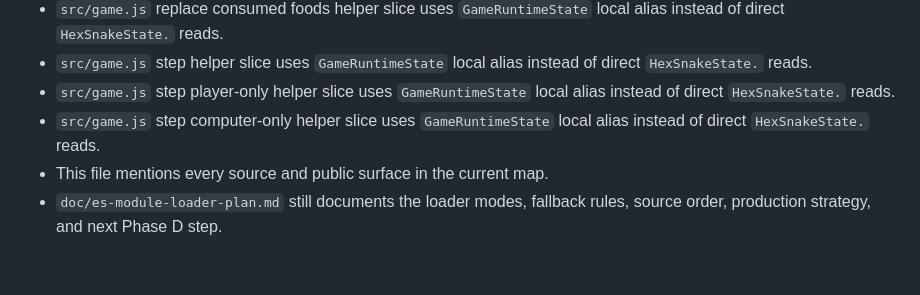
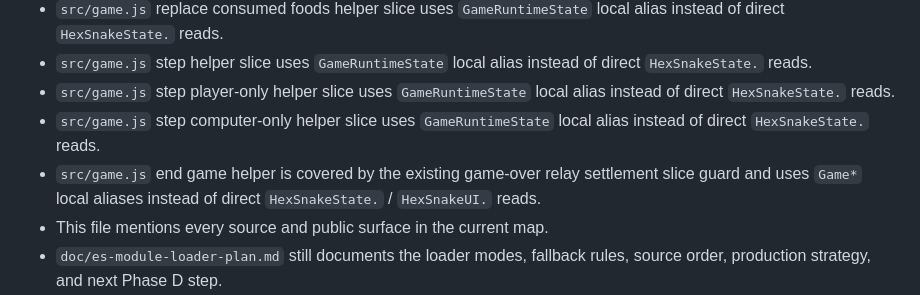
Before and after one commit to changweilin/hex_snake, a Markdown page: doc/es-module-export-map.md, the part around the change. Drawn GitHub-style; blank space fills up the shorter version.

```diff
--- a/doc/es-module-export-map.md
+++ b/doc/es-module-export-map.md
@@ -120,6 +120,7 @@ The audit checks:
 - `src/game.js` step helper slice uses `GameRuntimeState` local alias instead of direct `HexSnakeState.` reads.
 - `src/game.js` step player-only helper slice uses `GameRuntimeState` local alias instead of direct `HexSnakeState.` reads.
 - `src/game.js` step computer-only helper slice uses `GameRuntimeState` local alias instead of direct `HexSnakeState.` reads.
+- `src/game.js` end game helper is covered by the existing game-over relay settlement slice guard and uses `Game*` local aliases instead of direct `HexSnakeState.` / `HexSnakeUI.` reads.
 - This file mentions every source and public surface in the current map.
 - `doc/es-module-loader-plan.md` still documents the loader modes, fallback rules, source order, production strategy, and next Phase D step.
 - `doc/es-module-core-bootstrap-checklist.md` still documents the `ui.js` / `game.js` blockers, explicit import surface, bootstrap ownership, preflight gates, and production fallback strategy.
```
Also changed, not shown: doc/es-module-loader-plan.md (+1 -1 lines), doc/project-management.md (+5 -4 lines).
